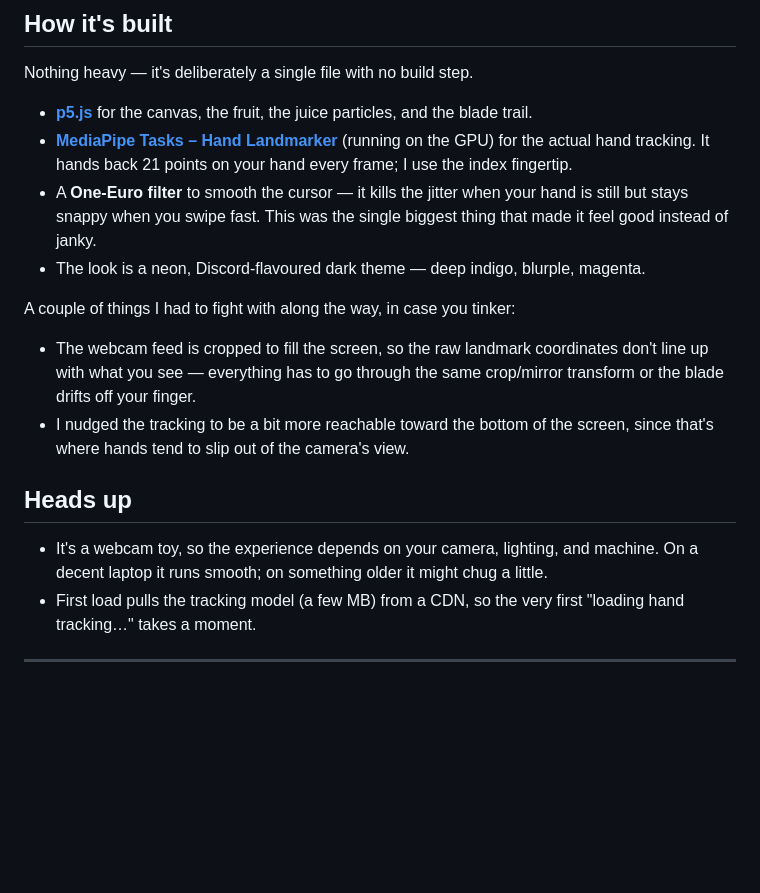
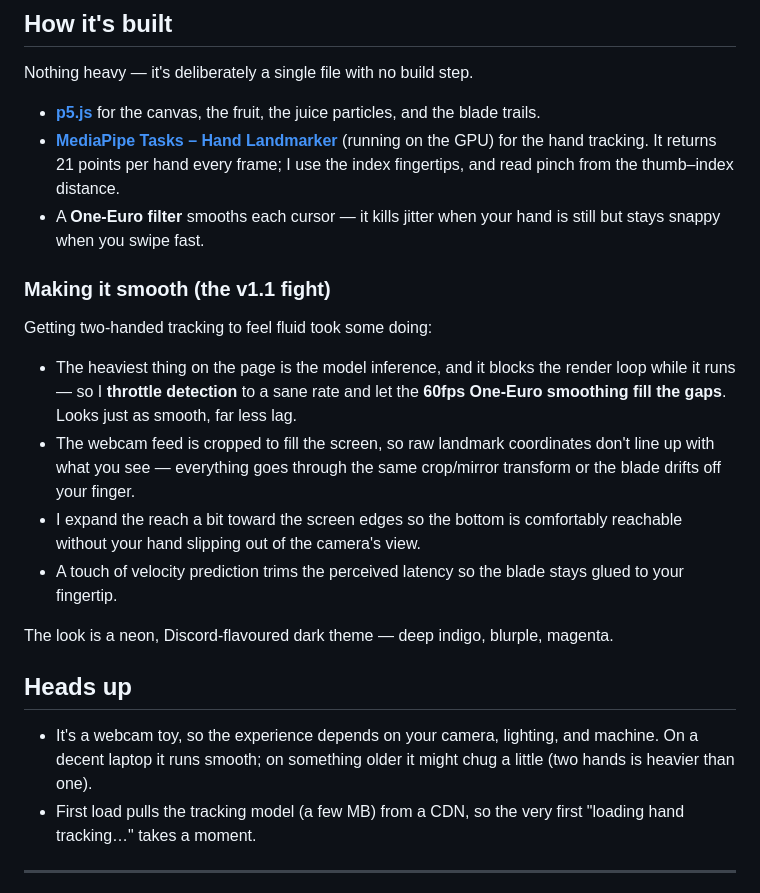
Before and after one commit to Shivam-Kapadia/PalmSlash, a Markdown page: README.md, the part around one of its changes. Rendered like a GitHub page; blank space fills up the shorter version.

```diff
--- a/README.md
+++ b/README.md
@@ -43,18 +52,22 @@ Then open `http://localhost:8000`. Any tiny static server does the job.
 
 Nothing heavy — it's deliberately a single file with no build step.
 
-- **[p5.js](https://p5js.org/)** for the canvas, the fruit, the juice particles, and the blade trail.
-- **[MediaPipe Tasks – Hand Landmarker](https://ai.google.dev/edge/mediapipe)** (running on the GPU) for the actual hand tracking. It hands back 21 points on your hand every frame; I use the index fingertip.
-- A **One-Euro filter** to smooth the cursor — it kills the jitter when your hand is still but stays snappy when you swipe fast. This was the single biggest thing that made it feel good instead of janky.
-- The look is a neon, Discord-flavoured dark theme — deep indigo, blurple, magenta.
+- **[p5.js](https://p5js.org/)** for the canvas, the fruit, the juice particles, and the blade trails.
+- **[MediaPipe Tasks – Hand Landmarker](https://ai.google.dev/edge/mediapipe)** (running on the GPU) for the hand tracking. It returns 21 points per hand every frame; I use the index fingertips, and read pinch from the thumb–index distance.
+- A **One-Euro filter** smooths each cursor — it kills jitter when your hand is still but stays snappy when you swipe fast.
 
-A couple of things I had to fight with along the way, in case you tinker:
-- The webcam feed is cropped to fill the screen, so the raw landmark coordinates don't line up with what you see — everything has to go through the same crop/mirror transform or the blade drifts off your finger.
-- I nudged the tracking to be a bit more reachable toward the bottom of the screen, since that's where hands tend to slip out of the camera's view.
+### Making it smooth (the v1.1 fight)
+Getting two-handed tracking to feel fluid took some doing:
+- The heaviest thing on the page is the model inference, and it blocks the render loop while it runs — so I **throttle detection** to a sane rate and let the **60fps One-Euro smoothing fill the gaps**. Looks just as smooth, far less lag.
+- The webcam feed is cropped to fill the screen, so raw landmark coordinates don't line up with what you see — everything goes through the same crop/mirror transform or the blade drifts off your finger.
+- I expand the reach a bit toward the screen edges so the bottom is comfortably reachable without your hand slipping out of the camera's view.
+- A touch of velocity prediction trims the perceived latency so the blade stays glued to your fingertip.
+
+The look is a neon, Discord-flavoured dark theme — deep indigo, blurple, magenta.
 
 ## Heads up
 
-- It's a webcam toy, so the experience depends on your camera, lighting, and machine. On a decent laptop it runs smooth; on something older it might chug a little.
+- It's a webcam toy, so the experience depends on your camera, lighting, and machine. On a decent laptop it runs smooth; on something older it might chug a little (two hands is heavier than one).
 - First load pulls the tracking model (a few MB) from a CDN, so the very first "loading hand tracking…" takes a moment.
 
 ---
```
Also changed, not shown: other parts of README.md (+18 -9 lines).
